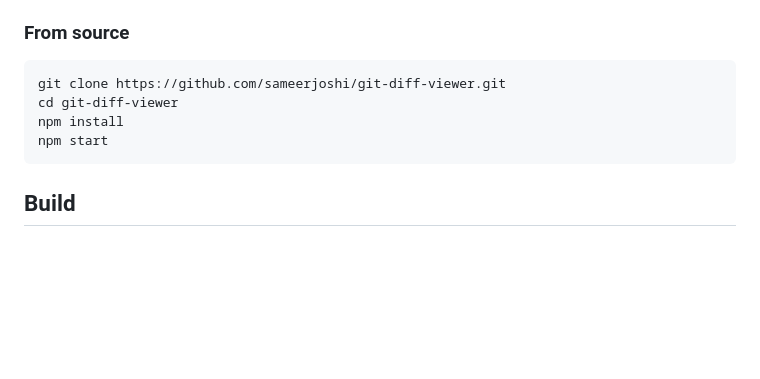
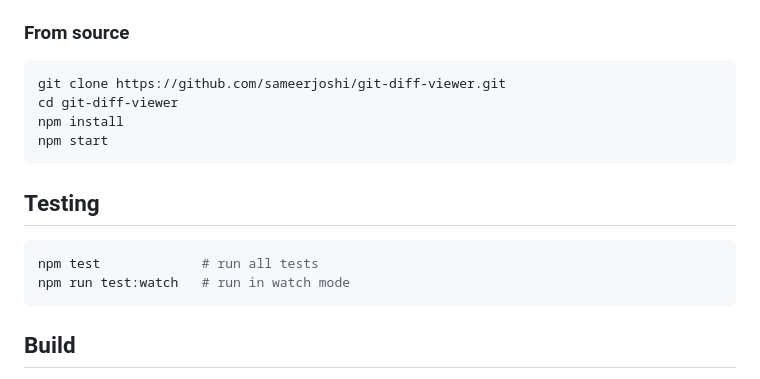
Before and after one commit to sameerjoshi/git-diff-viewer, a Markdown page: README.md, the part around the change. Drawn GitHub-style; blank space fills up the shorter version.

Commit message:
docs: add testing section to README

````diff
--- a/README.md
+++ b/README.md
@@ -51,6 +51,13 @@ npm install
 npm start
 ```
 
+## Testing
+
+```bash
+npm test             # run all tests
+npm run test:watch   # run in watch mode
+```
+
 ## Build
 
 Build packages for your platform:
````
